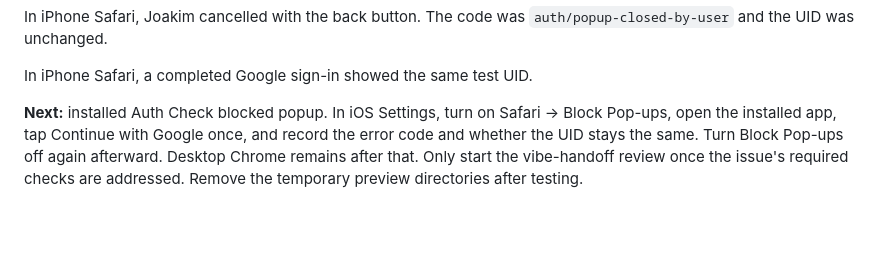
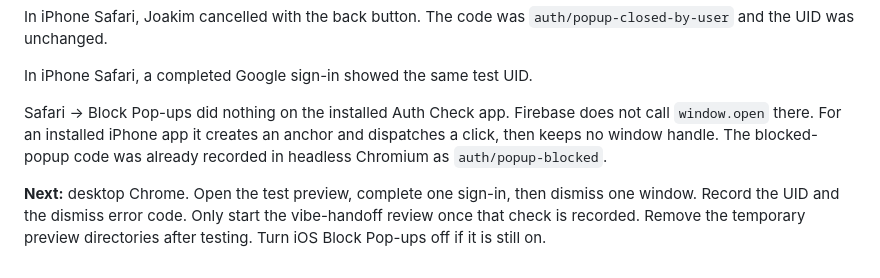
Before and after one commit to licensedsaucer9-web/ls9-flashcards, a Markdown page: docs/issue-10-status.md, the part around the change. Rendered like a GitHub page; blank space fills up the shorter version.

Commit message:
Record that iOS Block Pop-ups misses the installed auth window
The installed app opens Google through a synthetic link click, not window.open.

```diff
--- a/docs/issue-10-status.md
+++ b/docs/issue-10-status.md
@@ -18,4 +18,6 @@ In iPhone Safari, Joakim cancelled with the back button. The code was `auth/popu
 
 In iPhone Safari, a completed Google sign-in showed the same test UID.
 
-**Next:** installed Auth Check blocked popup. In iOS Settings, turn on Safari → Block Pop-ups, open the installed app, tap Continue with Google once, and record the error code and whether the UID stays the same. Turn Block Pop-ups off again afterward. Desktop Chrome remains after that. Only start the vibe-handoff review once the issue's required checks are addressed. Remove the temporary preview directories after testing.
+Safari → Block Pop-ups did nothing on the installed Auth Check app. Firebase does not call `window.open` there. For an installed iPhone app it creates an anchor and dispatches a click, then keeps no window handle. The blocked-popup code was already recorded in headless Chromium as `auth/popup-blocked`.
+
+**Next:** desktop Chrome. Open the test preview, complete one sign-in, then dismiss one window. Record the UID and the dismiss error code. Only start the vibe-handoff review once that check is recorded. Remove the temporary preview directories after testing. Turn iOS Block Pop-ups off if it is still on.
```
Also changed, not shown: docs/firebase-setup.md (+3 -3 lines).
